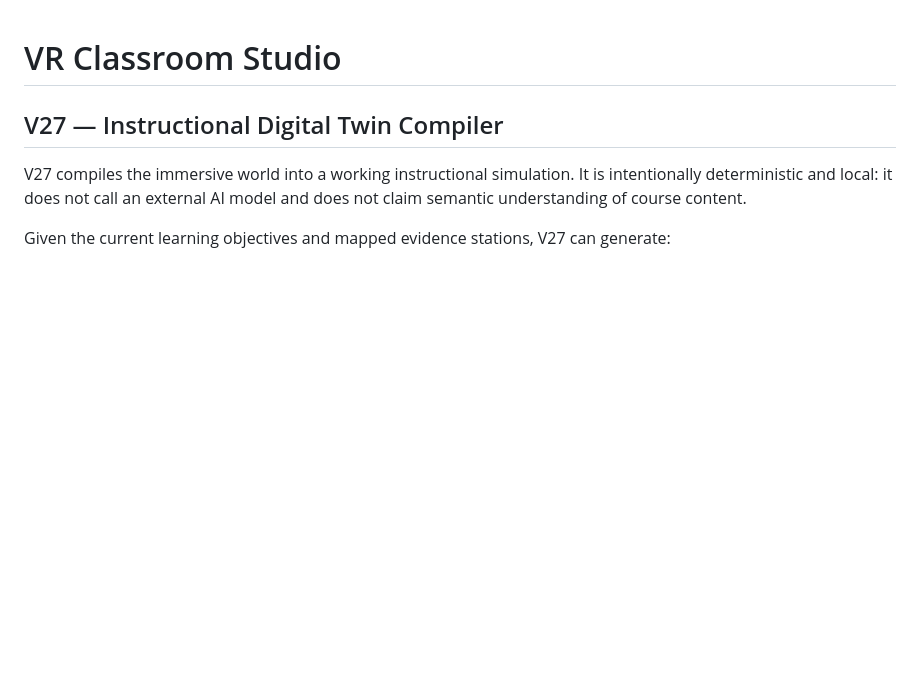
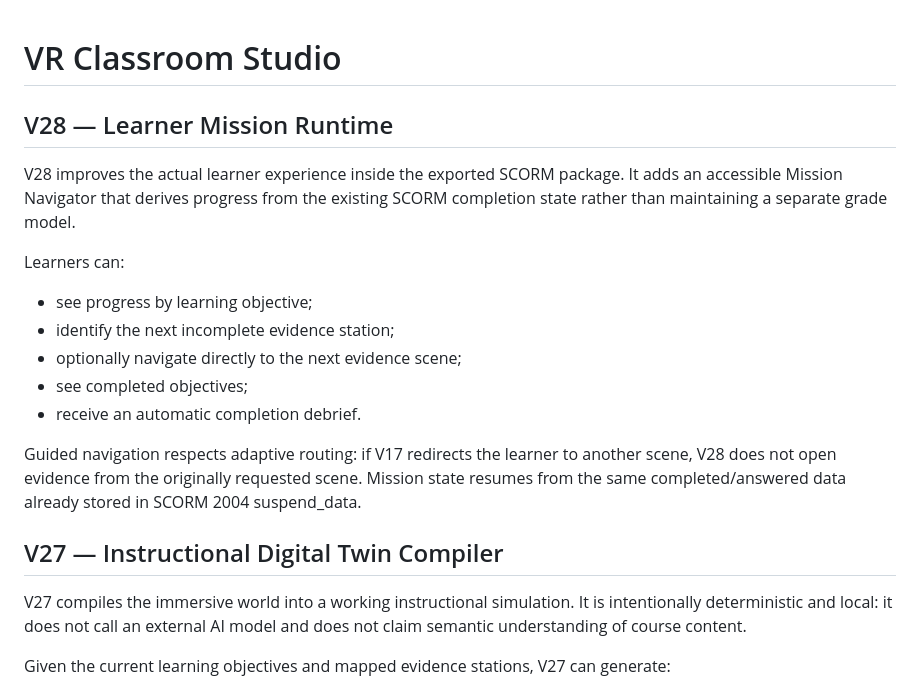
Before and after one commit to eagarcia77/VR-Classroom-Studio, a Markdown page: README.md, the part around the change. Drawn GitHub-style; blank space fills up the shorter version.

Commit message:
Document V28 learner mission runtime

```diff
--- a/README.md
+++ b/README.md
@@ -1,4 +1,19 @@
 # VR Classroom Studio
+
+## V28 — Learner Mission Runtime
+
+V28 improves the actual learner experience inside the exported SCORM package. It adds an accessible Mission Navigator that derives progress from the existing SCORM completion state rather than maintaining a separate grade model.
+
+Learners can:
+- see progress by learning objective;
+- identify the next incomplete evidence station;
+- optionally navigate directly to the next evidence scene;
+- see completed objectives;
+- receive an automatic completion debrief.
+
+Guided navigation respects adaptive routing: if V17 redirects the learner to another scene, V28 does not open evidence from the originally requested scene. Mission state resumes from the same completed/answered data already stored in SCORM 2004 suspend_data.
+
+
 
 ## V27 — Instructional Digital Twin Compiler
 
```
